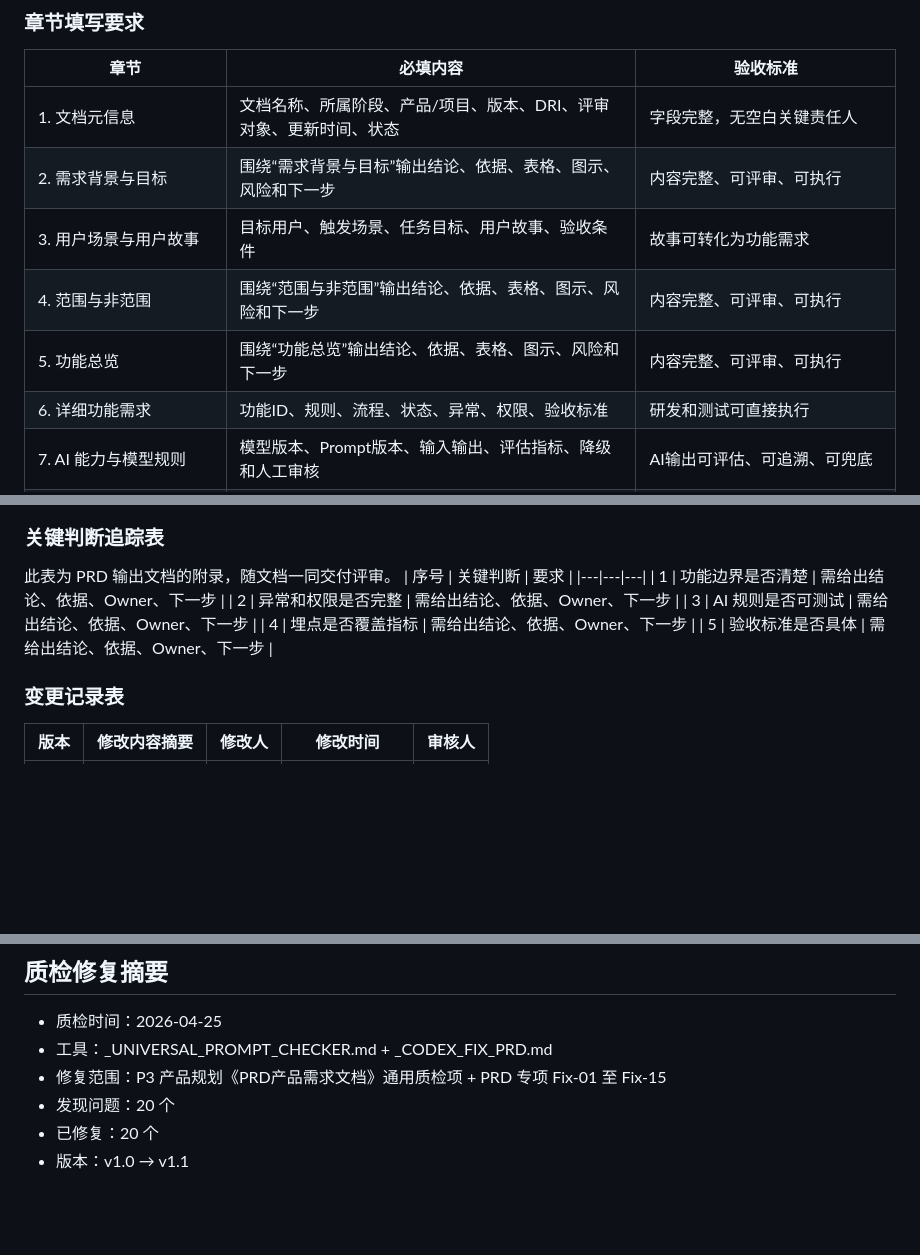
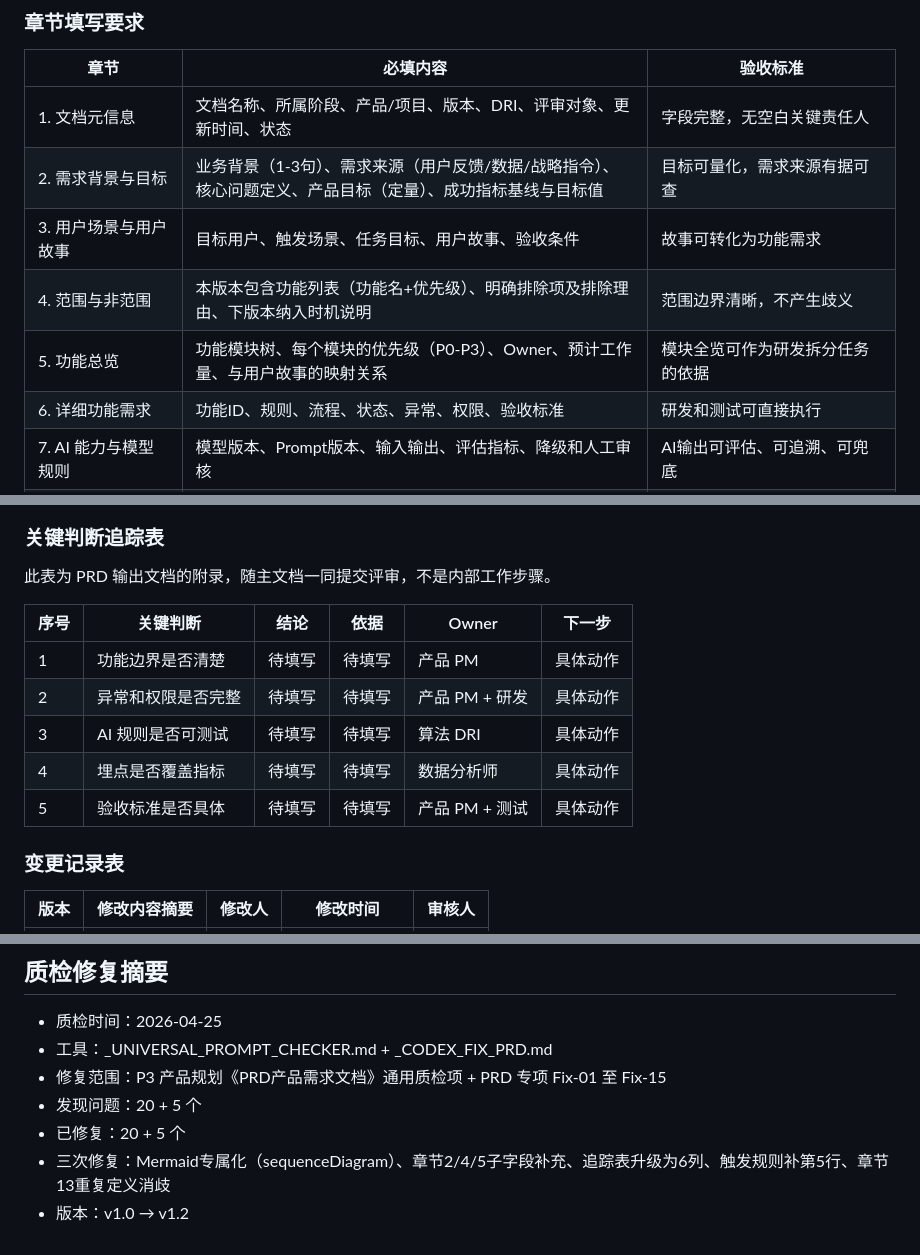
Before and after one commit to AgiWish/ai-system-prompts-cn, a Markdown page: AIPM/16_P3_PRD产品需求文档.md, 3 parts joined by grey strips. GitHub-like rendering; blank space fills up the shorter version.

Commit message:
fix PRD prompt: mermaid, chapter fields, tracking table format, trigger rules
Co-Authored-By: Claude Sonnet 4.6 <noreply@anthropic.com>

````diff
--- a/AIPM/16_P3_PRD产品需求文档.md
+++ b/AIPM/16_P3_PRD产品需求文档.md
@@ -106,10 +106,10 @@
 | 章节 | 必填内容 | 验收标准 |
 |---|---|---|
 | 1. 文档元信息 | 文档名称、所属阶段、产品/项目、版本、DRI、评审对象、更新时间、状态 | 字段完整，无空白关键责任人 |
-| 2. 需求背景与目标 | 围绕“需求背景与目标”输出结论、依据、表格、图示、风险和下一步 | 内容完整、可评审、可执行 |
+| 2. 需求背景与目标 | 业务背景（1-3句）、需求来源（用户反馈/数据/战略指令）、核心问题定义、产品目标（定量）、成功指标基线与目标值 | 目标可量化，需求来源有据可查 |
 | 3. 用户场景与用户故事 | 目标用户、触发场景、任务目标、用户故事、验收条件 | 故事可转化为功能需求 |
-| 4. 范围与非范围 | 围绕“范围与非范围”输出结论、依据、表格、图示、风险和下一步 | 内容完整、可评审、可执行 |
-| 5. 功能总览 | 围绕“功能总览”输出结论、依据、表格、图示、风险和下一步 | 内容完整、可评审、可执行 |
+| 4. 范围与非范围 | 本版本包含功能列表（功能名+优先级）、明确排除项及排除理由、下版本纳入时机说明 | 范围边界清晰，不产生歧义 |
+| 5. 功能总览 | 功能模块树、每个模块的优先级（P0-P3）、Owner、预计工作量、与用户故事的映射关系 | 模块全览可作为研发拆分任务的依据 |
 | 6. 详细功能需求 | 功能ID、规则、流程、状态、异常、权限、验收标准 | 研发和测试可直接执行 |
 | 7. AI 能力与模型规则 | 模型版本、Prompt版本、输入输出、评估指标、降级和人工审核 | AI输出可评估、可追溯、可兜底 |
 | 8. 业务流程与状态机 | 围绕“业务流程与状态机”输出结论、依据、表格、图示、风险和下一步 | 内容完整、可评审、可执行 |
@@ -186,14 +192,15 @@ flowchart TD
 ```
 
 ### 关键判断追踪表
-此表为 PRD 输出文档的附录，随文档一同交付评审。
-| 序号 | 关键判断 | 要求 |
-|---|---|---|
-| 1 | 功能边界是否清楚 | 需给出结论、依据、Owner、下一步 |
-| 2 | 异常和权限是否完整 | 需给出结论、依据、Owner、下一步 |
-| 3 | AI 规则是否可测试 | 需给出结论、依据、Owner、下一步 |
-| 4 | 埋点是否覆盖指标 | 需给出结论、依据、Owner、下一步 |
-| 5 | 验收标准是否具体 | 需给出结论、依据、Owner、下一步 |
+此表为 PRD 输出文档的附录，随主文档一同提交评审，不是内部工作步骤。
+
+| 序号 | 关键判断 | 结论 | 依据 | Owner | 下一步 |
+|---|---|---|---|---|---|
+| 1 | 功能边界是否清楚 | 待填写 | 待填写 | 产品 PM | 具体动作 |
+| 2 | 异常和权限是否完整 | 待填写 | 待填写 | 产品 PM + 研发 | 具体动作 |
+| 3 | AI 规则是否可测试 | 待填写 | 待填写 | 算法 DRI | 具体动作 |
+| 4 | 埋点是否覆盖指标 | 待填写 | 待填写 | 数据分析师 | 具体动作 |
+| 5 | 验收标准是否具体 | 待填写 | 待填写 | 产品 PM + 测试 | 具体动作 |
 
 ### 变更记录表
 | 版本 | 修改内容摘要 | 修改人 | 修改时间 | 审核人 |
@@ -301,6 +309,7 @@ sequenceDiagram
 - 质检时间：2026-04-25
 - 工具：_UNIVERSAL_PROMPT_CHECKER.md + _CODEX_FIX_PRD.md
 - 修复范围：P3 产品规划《PRD产品需求文档》通用质检项 + PRD 专项 Fix-01 至 Fix-15
-- 发现问题：20 个
-- 已修复：20 个
-- 版本：v1.0 → v1.1
+- 发现问题：20 + 5 个
+- 已修复：20 + 5 个
+- 三次修复：Mermaid专属化（sequenceDiagram）、章节2/4/5子字段补充、追踪表升级为6列、触发规则补第5行、章节13重复定义消歧
+- 版本：v1.0 → v1.2
````
Also changed, not shown: other parts of AIPM/16_P3_PRD产品需求文档.md (+13 -6 lines).
